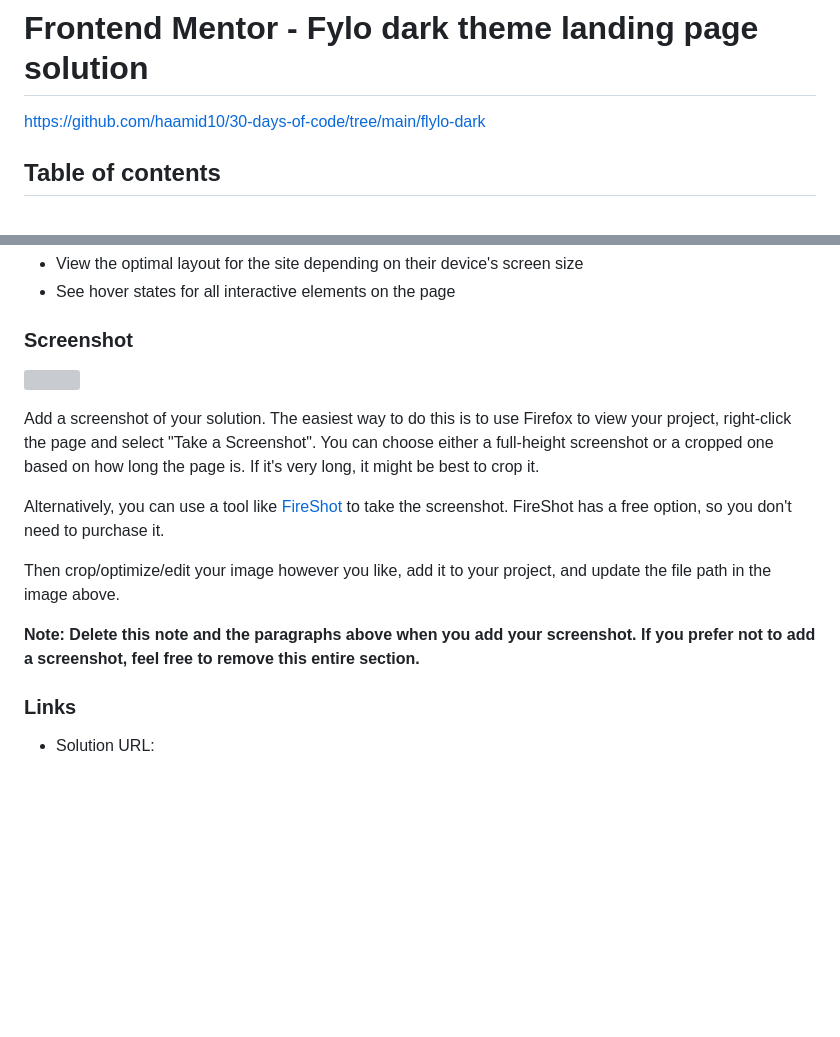
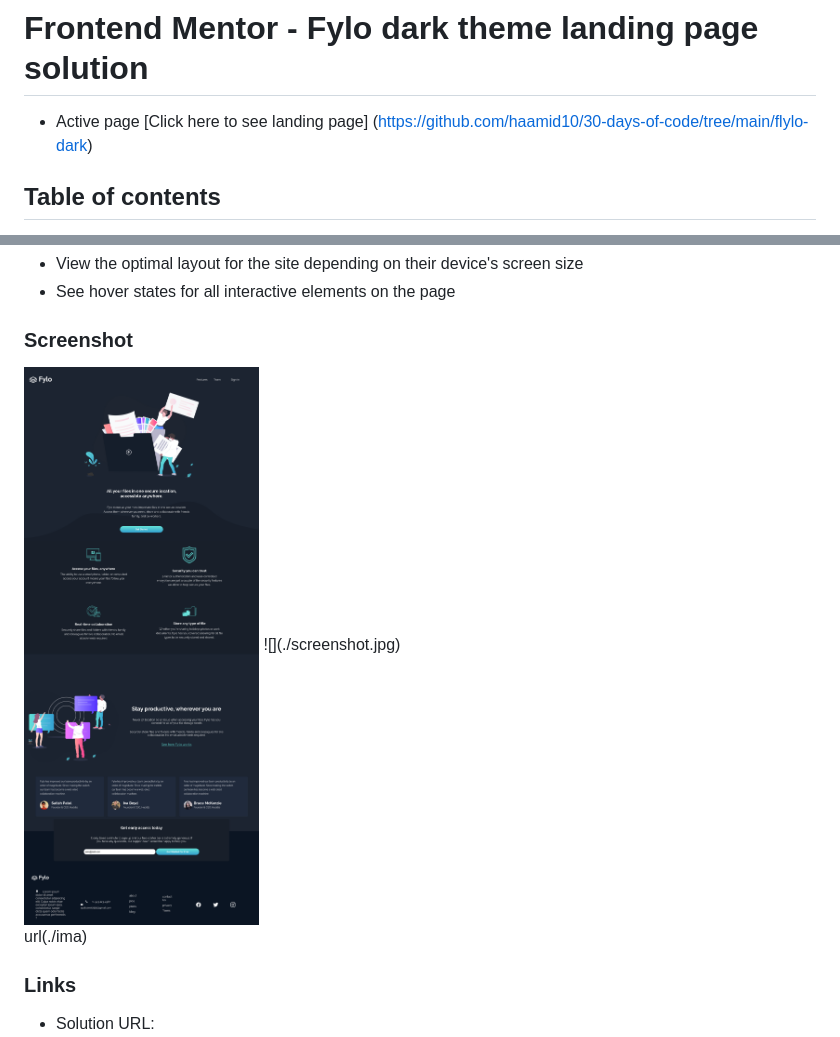
Before and after one commit to haamid10/30-days-of-code, a Markdown page: flylo-dark/README-template.md, 2 parts joined by grey strips. Drawn GitHub-style; pictures changed too: flylo-dark/FireShot.png (added); blank space fills up the shorter version; grey boxes are pictures that could not be loaded.

Commit message:
fylo-dark day 3

```diff
--- a/flylo-dark/README-template.md
+++ b/flylo-dark/README-template.md
@@ -1,6 +1,6 @@
 # Frontend Mentor - Fylo dark theme landing page solution
 
-https://github.com/haamid10/30-days-of-code/tree/main/flylo-dark
+  - Active page [Click here to see landing page] (https://github.com/haamid10/30-days-of-code/tree/main/flylo-dark)
 
 ## Table of contents
 
@@ -29,15 +29,11 @@ Users should be able to:
 
 ### Screenshot
 
+<img src="./FireShot.png" alt="">
 ![](./screenshot.jpg)
 
-Add a screenshot of your solution. The easiest way to do this is to use Firefox to view your project, right-click the page and select "Take a Screenshot". You can choose either a full-height screenshot or a cropped one based on how long the page is. If it's very long, it might be best to crop it.
 
-Alternatively, you can use a tool like [FireShot](https://getfireshot.com/) to take the screenshot. FireShot has a free option, so you don't need to purchase it.
-
-Then crop/optimize/edit your image however you like, add it to your project, and update the file path in the image above.
-
-**Note: Delete this note and the paragraphs above when you add your screenshot. If you prefer not to add a screenshot, feel free to remove this entire section.**
+url(./ima)
 
 ### Links
 
```
Also changed, not shown: 1 other file.
